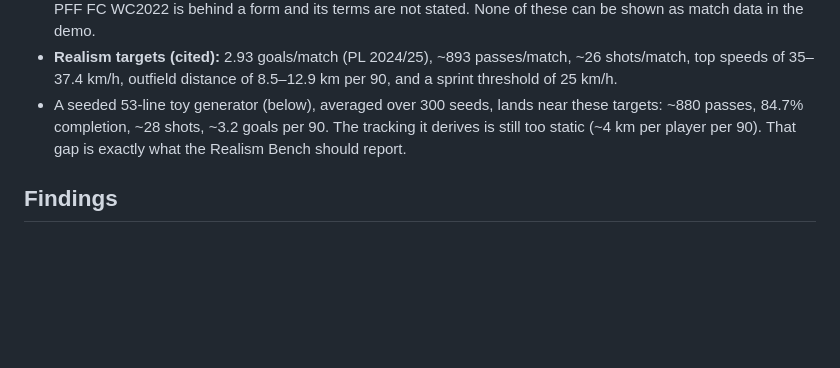
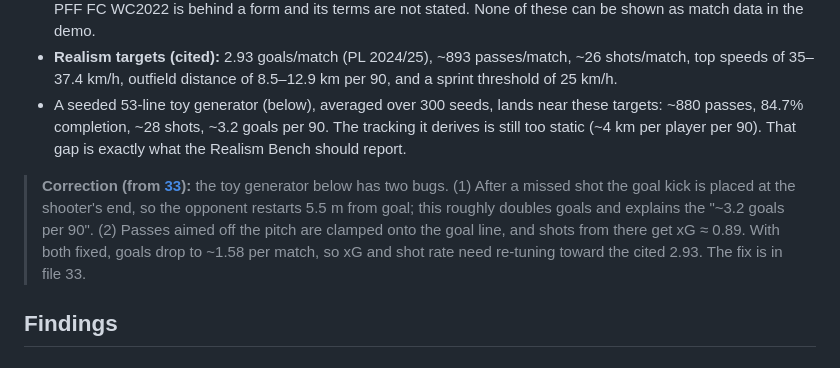
Before and after one commit to nikikrustev/Tely, a Markdown page: stoynev research/02-synthetic-match-data.md, the part around the change. Drawn GitHub-style; blank space fills up the shorter version.

Commit message:
Add research 33: possession value fitted on synthetic matches; flag 02 bugs

```diff
--- a/stoynev research/02-synthetic-match-data.md
+++ b/stoynev research/02-synthetic-match-data.md
@@ -9,6 +9,8 @@ _Accessed/compiled: 20 Oct 2026 · Priority area: Ingest (synthetic data source)
 - **Real samples are for calibration only.** SkillCorner opendata is MIT. Metrica has no licence file, only an "acknowledge the source" request. StatsBomb open data **forbids commercial exploitation and redistribution**. PFF FC WC2022 is behind a form and its terms are not stated. None of these can be shown as match data in the demo.
 - **Realism targets (cited):** 2.93 goals/match (PL 2024/25), ~893 passes/match, ~26 shots/match, top speeds of 35–37.4 km/h, outfield distance of 8.5–12.9 km per 90, and a sprint threshold of 25 km/h.
 - A seeded 53-line toy generator (below), averaged over 300 seeds, lands near these targets: ~880 passes, 84.7% completion, ~28 shots, ~3.2 goals per 90. The tracking it derives is still too static (~4 km per player per 90). That gap is exactly what the Realism Bench should report.
+
+> **Correction (from [33](33-synthetic-possession-value.md)):** the toy generator below has two bugs. (1) After a missed shot the goal kick is placed at the shooter's end, so the opponent restarts 5.5 m from goal; this roughly doubles goals and explains the "~3.2 goals per 90". (2) Passes aimed off the pitch are clamped onto the goal line, and shots from there get xG ≈ 0.89. With both fixed, goals drop to ~1.58 per match, so xG and shot rate need re-tuning toward the cited 2.93. The fix is in file 33.
 
 ## Findings
 
```
Also changed, not shown: stoynev research/33-synthetic-possession-value.md (added, +230 -0 lines), stoynev research/INDEX.md (+1 -0 lines).
